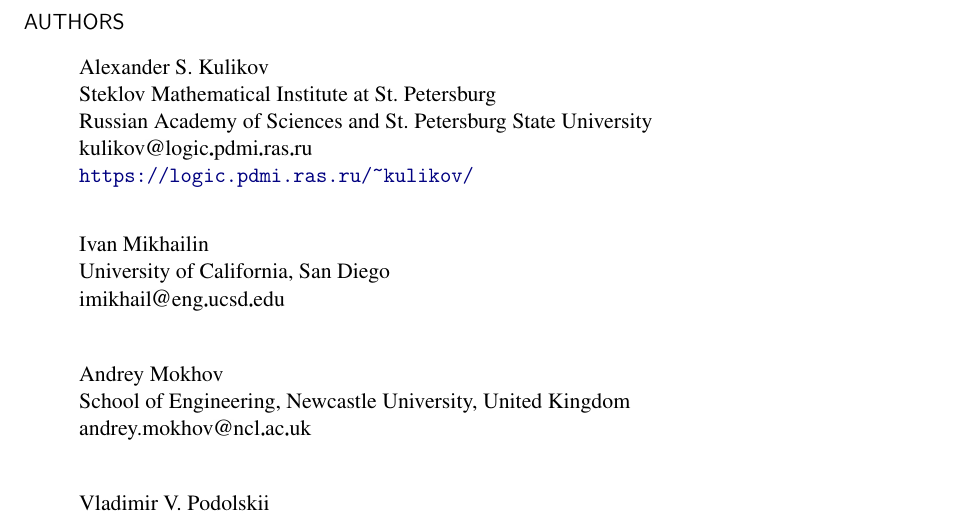
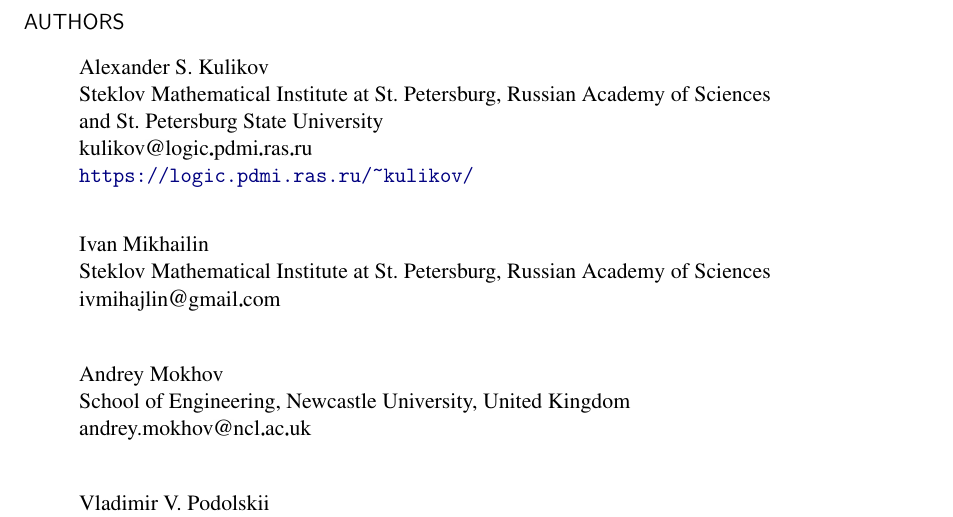
Before and after one commit to snowleopard/linear, a LaTeX document (toc/main.tex): part of page 29 of 29, cut so that both start at the same text. Compiled offline with pdfLaTeX.

Commit message:
Update affiliations

```diff
--- a/toc/main.tex
+++ b/toc/main.tex
@@ -1257,15 +1257,14 @@
 \begin{tocauthors}
 \begin{tocinfo}[kulikov]
     Alexander S. Kulikov\\
-    Steklov Mathematical Institute at St.~Petersburg\\
-    Russian Academy of Sciences and St.~Petersburg State University\\
+    Steklov Mathematical Institute at St.~Petersburg,     Russian Academy of~Sciences\\ and St.~Petersburg State University\\
     kulikov\tocat{}logic\tocdot{}pdmi\tocdot{}ras\tocdot{}ru\\
     \url{https://logic.pdmi.ras.ru/\~kulikov/}
 \end{tocinfo}
 \begin{tocinfo}[mikhailin]
     Ivan Mikhailin\\
-    University of California, San Diego\\
-    imikhail\tocat{}eng\tocdot{}ucsd\tocdot{}edu
+    Steklov Mathematical Institute at St.~Petersburg,     Russian Academy of~Sciences\\
+    ivmihajlin\tocat{}gmail\tocdot{}com
 \end{tocinfo}
 \begin{tocinfo}[mokhov]
     Andrey Mokhov\\
```
